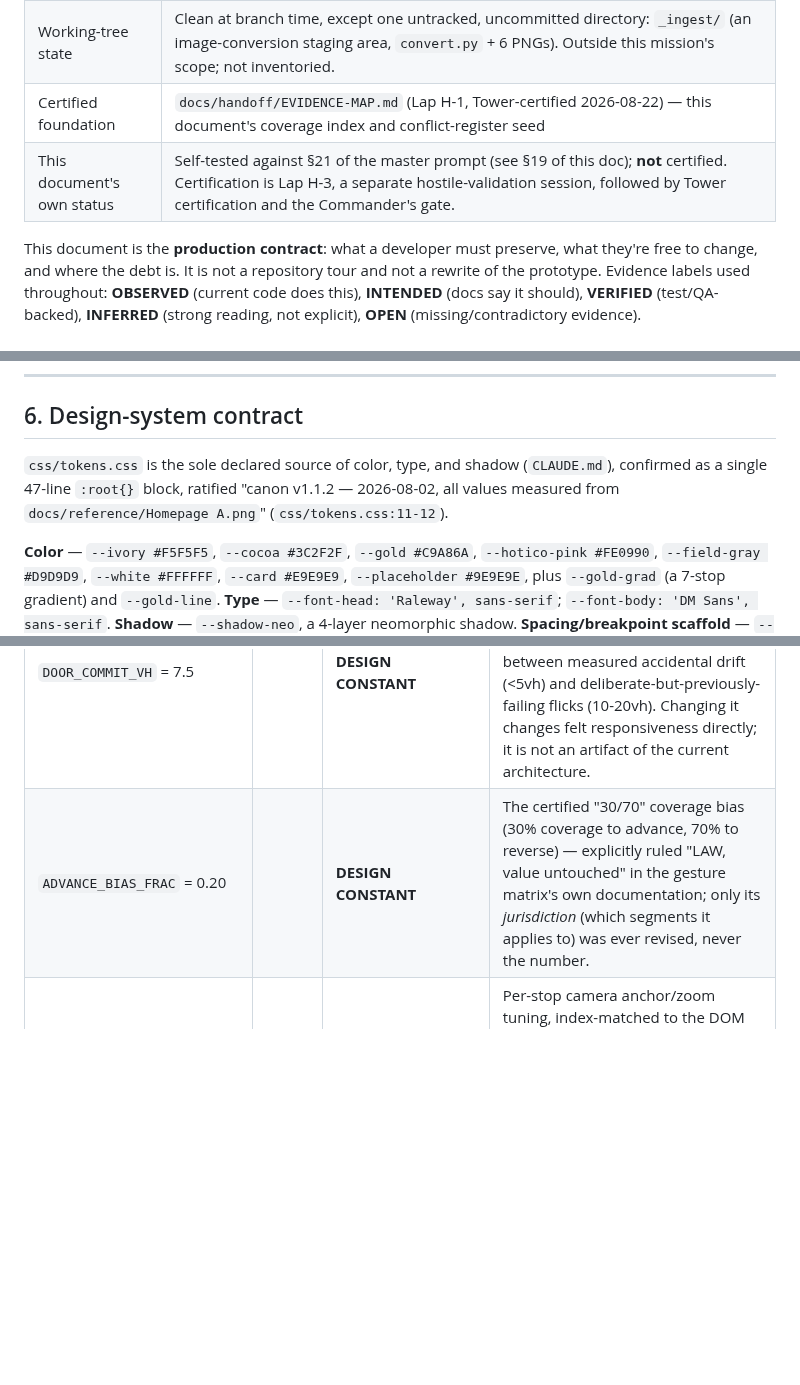
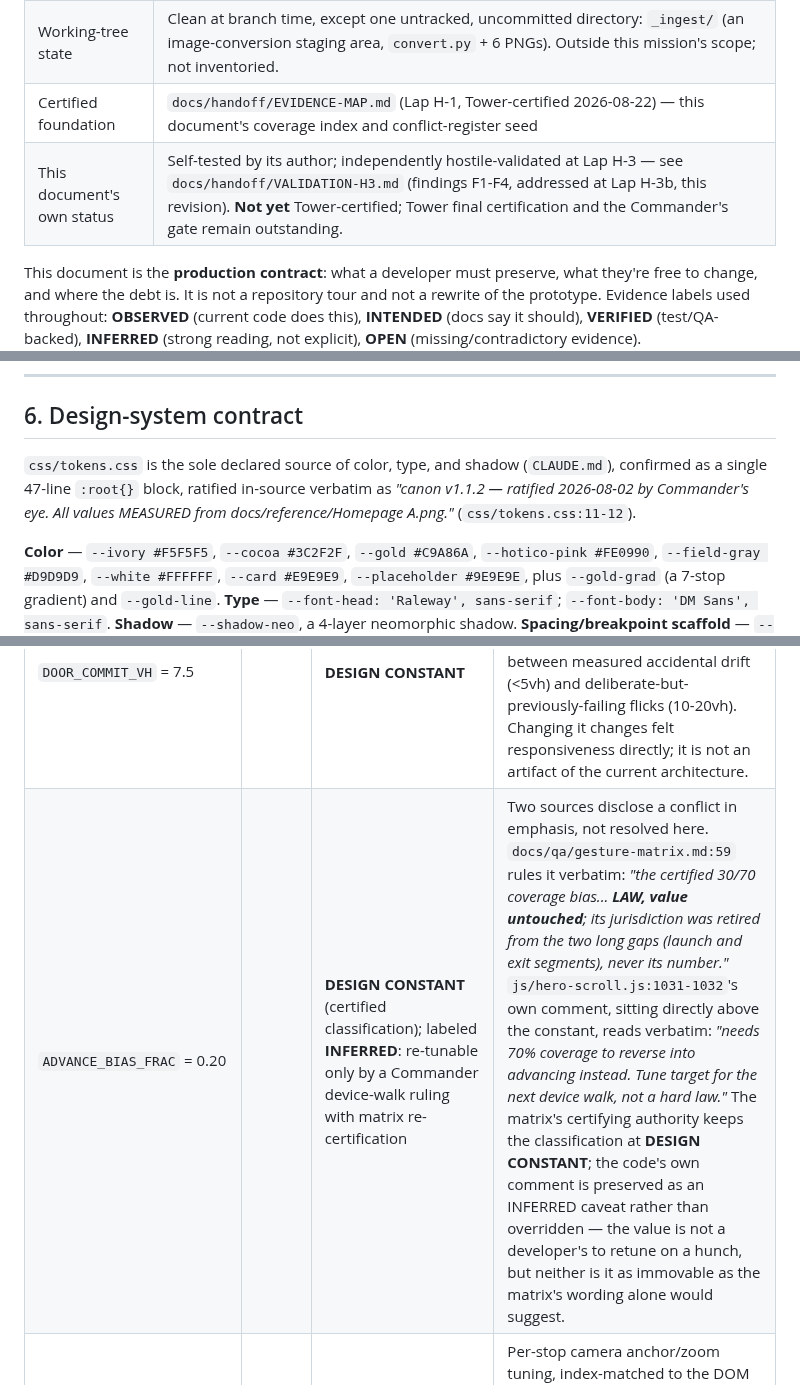
Before and after one commit to Ulgolan/hotico-proto, a Markdown page: docs/handoff/PRODUCTION-HANDOFF.md, 3 parts joined by grey strips. Rendered like a GitHub page; blank space fills up the shorter version.

Commit message:
Lap H-3b: apply Tower-certified corrections C1-C4 to handoff
Addresses VALIDATION-H3.md findings F1-F4: documents the .is-deferred
convention (§4/§13/§15, count verified fresh from source: 8/page on
index.html and areola.html, 0 on in-curand.html); discloses the
ADVANCE_BIAS_FRAC classification conflict between the gesture matrix
("LAW, value untouched") and the code's own comment ("tune target...
not a hard law") without resolving it; makes the tokens.css
ratification quote verbatim; repoints the §1 self-test claim to the
actual H-3 hostile validation and adds the §22 changelog row.

```diff
--- a/docs/handoff/PRODUCTION-HANDOFF.md
+++ b/docs/handoff/PRODUCTION-HANDOFF.md
@@ -11,7 +11,7 @@
 | Date of audit | 2026-08-22 |
 | Working-tree state | Clean at branch time, except one untracked, uncommitted directory: `_ingest/` (an image-conversion staging area, `convert.py` + 6 PNGs). Outside this mission's scope; not inventoried. |
 | Certified foundation | `docs/handoff/EVIDENCE-MAP.md` (Lap H-1, Tower-certified 2026-08-22) — this document's coverage index and conflict-register seed |
-| This document's own status | Self-tested against §21 of the master prompt (see §19 of this doc); **not** certified. Certification is Lap H-3, a separate hostile-validation session, followed by Tower certification and the Commander's gate. |
+| This document's own status | Self-tested by its author; independently hostile-validated at Lap H-3 — see `docs/handoff/VALIDATION-H3.md` (findings F1-F4, addressed at Lap H-3b, this revision). **Not yet** Tower-certified; Tower final certification and the Commander's gate remain outstanding. |
 
 This document is the **production contract**: what a developer must preserve, what they're free to change, and where the debt is. It is not a repository tour and not a rewrite of the prototype. Evidence labels used throughout: **OBSERVED** (current code does this), **INTENDED** (docs say it should), **VERIFIED** (test/QA-backed), **INFERRED** (strong reading, not explicit), **OPEN** (missing/contradictory evidence).
 
@@ -64,7 +65,7 @@ Three tiers, confirmed directly in `css/main.css` and `css/tokens.css`:
 
 ## 6. Design-system contract
 
-`css/tokens.css` is the sole declared source of color, type, and shadow (`CLAUDE.md`), confirmed as a single 47-line `:root{}` block, ratified "canon v1.1.2 — 2026-08-02, all values measured from `docs/reference/Homepage A.png`" (`css/tokens.css:11-12`).
+`css/tokens.css` is the sole declared source of color, type, and shadow (`CLAUDE.md`), confirmed as a single 47-line `:root{}` block, ratified in-source verbatim as *"canon v1.1.2 — ratified 2026-08-02 by Commander's eye. All values MEASURED from docs/reference/Homepage A.png."* (`css/tokens.css:11-12`).
 
 **Color** — `--ivory #F5F5F5`, `--cocoa #3C2F2F`, `--gold #C9A86A`, `--hotico-pink #FE0990`, `--field-gray #D9D9D9`, `--white #FFFFFF`, `--card #E9E9E9`, `--placeholder #9E9E9E`, plus `--gold-grad` (a 7-stop gradient) and `--gold-line`.
 **Type** — `--font-head: 'Raleway', sans-serif`; `--font-body: 'DM Sans', sans-serif`.
@@ -222,7 +223,7 @@ Classified per the master prompt's four-way scheme. All values from `js/hero-scr
 | `TOTAL_VH` (`.kh__scrubwrap` height, `main.css:286`) | 478vh | **TUNING REFERENCE** | Explicitly documented derivation history: 760vh → 400vh (R-2 B tune pass) → 428vh (+28, R-2 tune pass finding 2) → 478vh (+50, R-2c exit extension) — a deliberately re-poured value, not an arbitrary magic number, but the comment explicitly frames it as "tune target for the Commander's device walk, not a hard law." |
 | `TOTAL_VH_BASE` = 428 | | **IMPLEMENTATION ARTIFACT** | The legacy denominator every pre-existing timeline fraction still divides by, purely so byte-identical fractions survive the runway's growth to 478vh via a uniform `RESCALE` factor. This is an implementation mechanism to *preserve* the tuned feel above, not itself a design decision. |
 | `DOOR_COMMIT_VH` = 7.5 | | **DESIGN CONSTANT** | The single knob governing both accidental-drift immunity (I1) and deliberate-gesture commitment (I3/door rule) — set as the midpoint between measured accidental drift (<5vh) and deliberate-but-previously-failing flicks (10-20vh). Changing it changes felt responsiveness directly; it is not an artifact of the current architecture. |
-| `ADVANCE_BIAS_FRAC` = 0.20 | | **DESIGN CONSTANT** | The certified "30/70" coverage bias (30% coverage to advance, 70% to reverse) — explicitly ruled "LAW, value untouched" in the gesture matrix's own documentation; only its *jurisdiction* (which segments it applies to) was ever revised, never the number. |
+| `ADVANCE_BIAS_FRAC` = 0.20 | | **DESIGN CONSTANT** (certified classification); labeled **INFERRED**: re-tunable only by a Commander device-walk ruling with matrix re-certification | Two sources disclose a conflict in emphasis, not resolved here. `docs/qa/gesture-matrix.md:59` rules it verbatim: *"the certified 30/70 coverage bias... **LAW, value untouched**; its jurisdiction was retired from the two long gaps (launch and exit segments), never its number."* `js/hero-scroll.js:1031-1032`'s own comment, sitting directly above the constant, reads verbatim: *"needs 70% coverage to reverse into advancing instead. Tune target for the next device walk, not a hard law."* The matrix's certifying authority keeps the classification at **DESIGN CONSTANT**; the code's own comment is preserved as an INFERRED caveat rather than overridden — the value is not a developer's to retune on a hunch, but neither is it as immovable as the matrix's wording alone would suggest. |
 | 6-stop order, per-stop `DWELL_VY` / `MOBILE_ZOOM_BOOST` arrays | | **DESIGN CONSTANT** | Per-stop camera anchor/zoom tuning, index-matched to the DOM order `Sourcils, Eyeliner, Alopécie, Lèvres, Cicatrices, Aréole` — encodes real art-direction (why the two chest stops sit closer to center to avoid pushing their subject off-frame). |
 | `FADE_CHASE_MS`=520 / `FADE_CHASE_DOWN_MS`=260 | | **TUNING REFERENCE** | Explicitly the midpoint of a "blessed 450-600ms range" — a felt-motion tuning value, reasonable to recalibrate on production hardware. |
 
```
Also changed, not shown: other parts of docs/handoff/PRODUCTION-HANDOFF.md (+4 -0 lines).
